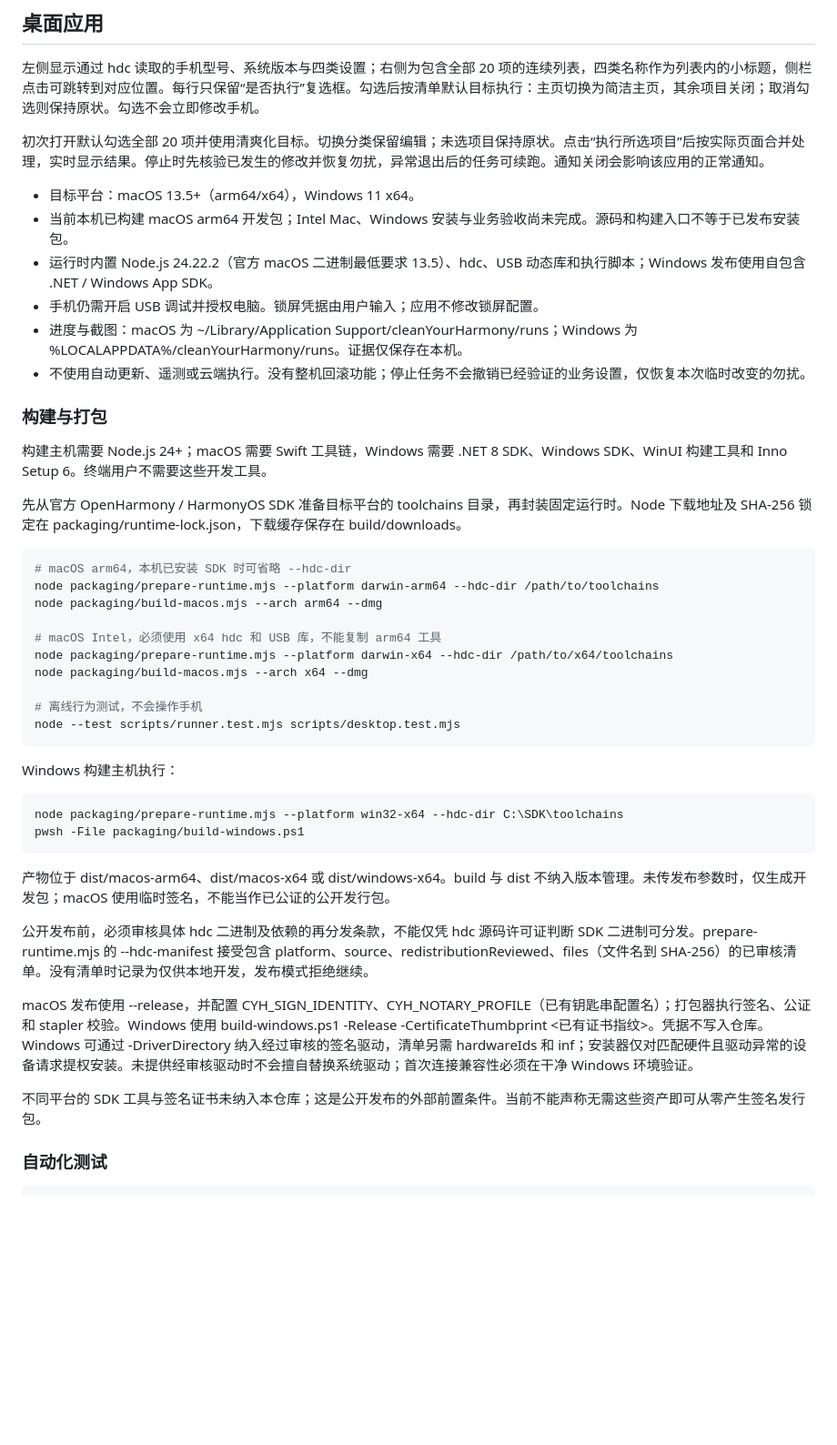
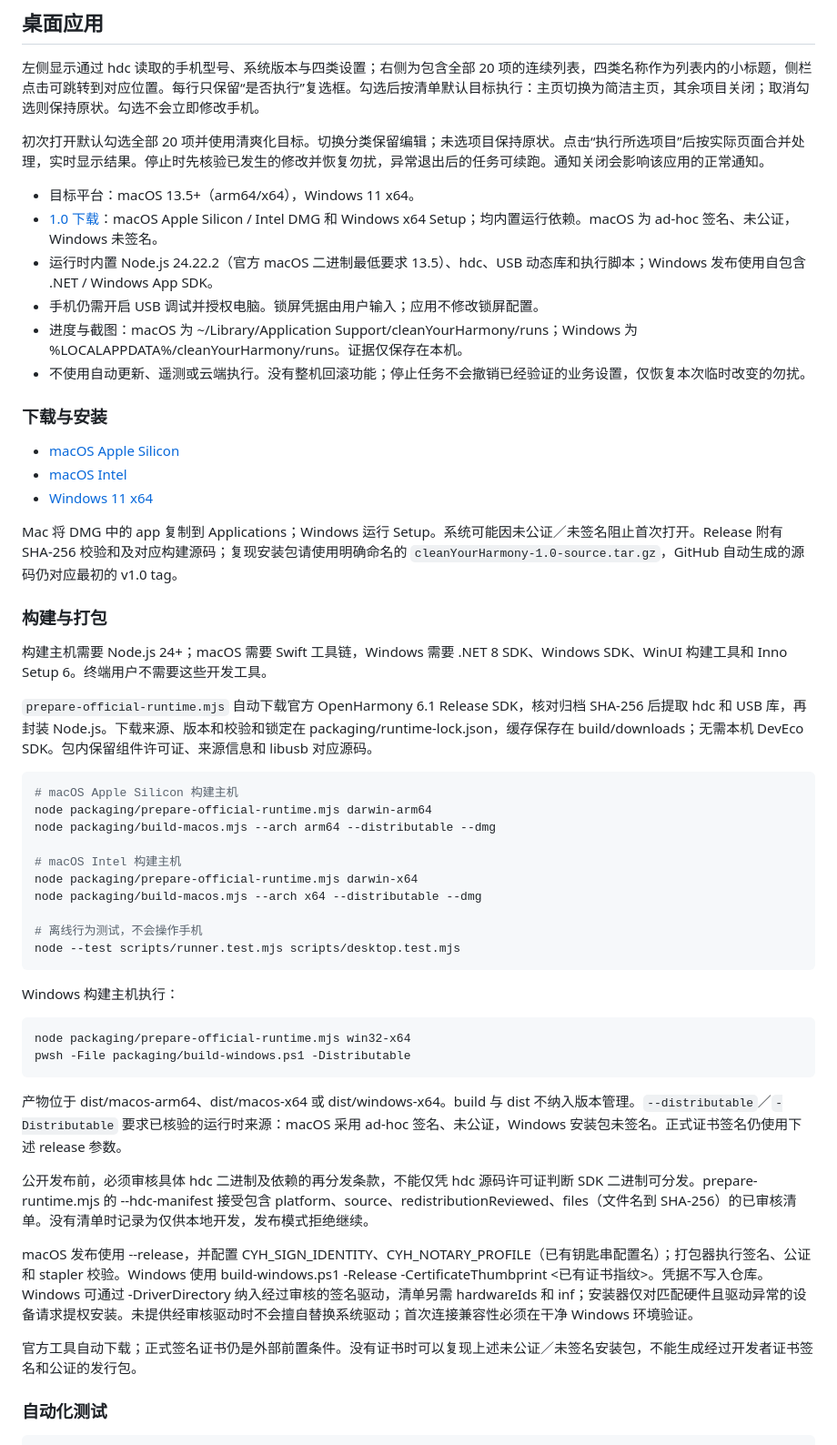
Before and after one commit to MusherM/cleanYourHarmony, a Markdown page: README.md, the part around one of its changes. Shown at 91% size. GitHub-like rendering; blank space fills up the shorter version.

````diff
--- a/README.md
+++ b/README.md
@@ -11,26 +11,34 @@ English: [README_en.md](README_en.md)
 初次打开默认勾选全部 20 项并使用清爽化目标。切换分类保留编辑；未选项目保持原状。点击“执行所选项目”后按实际页面合并处理，实时显示结果。停止时先核验已发生的修改并恢复勿扰，异常退出后的任务可续跑。通知关闭会影响该应用的正常通知。
 
 - 目标平台：macOS 13.5+（arm64/x64），Windows 11 x64。
-- 当前本机已构建 macOS arm64 开发包；Intel Mac、Windows 安装与业务验收尚未完成。源码和构建入口不等于已发布安装包。
+- [1.0 下载](https://github.com/MusherM/cleanYourHarmony/releases/tag/v1.0)：macOS Apple Silicon / Intel DMG 和 Windows x64 Setup；均内置运行依赖。macOS 为 ad-hoc 签名、未公证，Windows 未签名。
 - 运行时内置 Node.js 24.22.2（官方 macOS 二进制最低要求 13.5）、hdc、USB 动态库和执行脚本；Windows 发布使用自包含 .NET / Windows App SDK。
 - 手机仍需开启 USB 调试并授权电脑。锁屏凭据由用户输入；应用不修改锁屏配置。
 - 进度与截图：macOS 为 ~/Library/Application Support/cleanYourHarmony/runs；Windows 为 %LOCALAPPDATA%/cleanYourHarmony/runs。证据仅保存在本机。
 - 不使用自动更新、遥测或云端执行。没有整机回滚功能；停止任务不会撤销已经验证的业务设置，仅恢复本次临时改变的勿扰。
 
+### 下载与安装
+
+- [macOS Apple Silicon](https://github.com/MusherM/cleanYourHarmony/releases/download/v1.0/cleanYourHarmony-1.0-macos-arm64.dmg)
+- [macOS Intel](https://github.com/MusherM/cleanYourHarmony/releases/download/v1.0/cleanYourHarmony-1.0-macos-x64.dmg)
+- [Windows 11 x64](https://github.com/MusherM/cleanYourHarmony/releases/download/v1.0/cleanYourHarmony-1.0-windows-x64-Setup.exe)
+
+Mac 将 DMG 中的 app 复制到 Applications；Windows 运行 Setup。系统可能因未公证／未签名阻止首次打开。Release 附有 SHA-256 校验和及对应构建源码；复现安装包请使用明确命名的 `cleanYourHarmony-1.0-source.tar.gz`，GitHub 自动生成的源码仍对应最初的 v1.0 tag。
+
 ### 构建与打包
 
 构建主机需要 Node.js 24+；macOS 需要 Swift 工具链，Windows 需要 .NET 8 SDK、Windows SDK、WinUI 构建工具和 Inno Setup 6。终端用户不需要这些开发工具。
 
-先从官方 OpenHarmony / HarmonyOS SDK 准备目标平台的 toolchains 目录，再封装固定运行时。Node 下载地址及 SHA-256 锁定在 packaging/runtime-lock.json，下载缓存保存在 build/downloads。
+`prepare-official-runtime.mjs` 自动下载官方 OpenHarmony 6.1 Release SDK，核对归档 SHA-256 后提取 hdc 和 USB 库，再封装 Node.js。下载来源、版本和校验和锁定在 packaging/runtime-lock.json，缓存保存在 build/downloads；无需本机 DevEco SDK。包内保留组件许可证、来源信息和 libusb 对应源码。
 
 ```sh
-# macOS arm64，本机已安装 SDK 时可省略 --hdc-dir
-node packaging/prepare-runtime.mjs --platform darwin-arm64 --hdc-dir /path/to/toolchains
-node packaging/build-macos.mjs --arch arm64 --dmg
+# macOS Apple Silicon 构建主机
+node packaging/prepare-official-runtime.mjs darwin-arm64
+node packaging/build-macos.mjs --arch arm64 --distributable --dmg
 
-# macOS Intel，必须使用 x64 hdc 和 USB 库，不能复制 arm64 工具
-node packaging/prepare-runtime.mjs --platform darwin-x64 --hdc-dir /path/to/x64/toolchains
-node packaging/build-macos.mjs --arch x64 --dmg
+# macOS Intel 构建主机
+node packaging/prepare-official-runtime.mjs darwin-x64
+node packaging/build-macos.mjs --arch x64 --distributable --dmg
 
 # 离线行为测试，不会操作手机
 node --test scripts/runner.test.mjs scripts/desktop.test.mjs
@@ -39,17 +47,17 @@ node --test scripts/runner.test.mjs scripts/desktop.test.mjs
 Windows 构建主机执行：
 
 ```powershell
-node packaging/prepare-runtime.mjs --platform win32-x64 --hdc-dir C:\SDK\toolchains
-pwsh -File packaging/build-windows.ps1
+node packaging/prepare-official-runtime.mjs win32-x64
+pwsh -File packaging/build-windows.ps1 -Distributable
 ```
 
-产物位于 dist/macos-arm64、dist/macos-x64 或 dist/windows-x64。build 与 dist 不纳入版本管理。未传发布参数时，仅生成开发包；macOS 使用临时签名，不能当作已公证的公开发行包。
+产物位于 dist/macos-arm64、dist/macos-x64 或 dist/windows-x64。build 与 dist 不纳入版本管理。`--distributable`／`-Distributable` 要求已核验的运行时来源：macOS 采用 ad-hoc 签名、未公证，Windows 安装包未签名。正式证书签名仍使用下述 release 参数。
 
 公开发布前，必须审核具体 hdc 二进制及依赖的再分发条款，不能仅凭 hdc 源码许可证判断 SDK 二进制可分发。prepare-runtime.mjs 的 --hdc-manifest 接受包含 platform、source、redistributionReviewed、files（文件名到 SHA-256）的已审核清单。没有清单时记录为仅供本地开发，发布模式拒绝继续。
 
 macOS 发布使用 --release，并配置 CYH_SIGN_IDENTITY、CYH_NOTARY_PROFILE（已有钥匙串配置名）；打包器执行签名、公证和 stapler 校验。Windows 使用 build-windows.ps1 -Release -CertificateThumbprint <已有证书指纹>。凭据不写入仓库。Windows 可通过 -DriverDirectory 纳入经过审核的签名驱动，清单另需 hardwareIds 和 inf；安装器仅对匹配硬件且驱动异常的设备请求提权安装。未提供经审核驱动时不会擅自替换系统驱动；首次连接兼容性必须在干净 Windows 环境验证。
 
-不同平台的 SDK 工具与签名证书未纳入本仓库；这是公开发布的外部前置条件。当前不能声称无需这些资产即可从零产生签名发行包。
+官方工具自动下载；正式签名证书仍是外部前置条件。没有证书时可以复现上述未公证／未签名安装包，不能生成经过开发者证书签名和公证的发行包。
 
 ### 自动化测试
 
````
Also changed, not shown: other parts of README.md (+4 -0 lines), README_en.md (+24 -12 lines).
